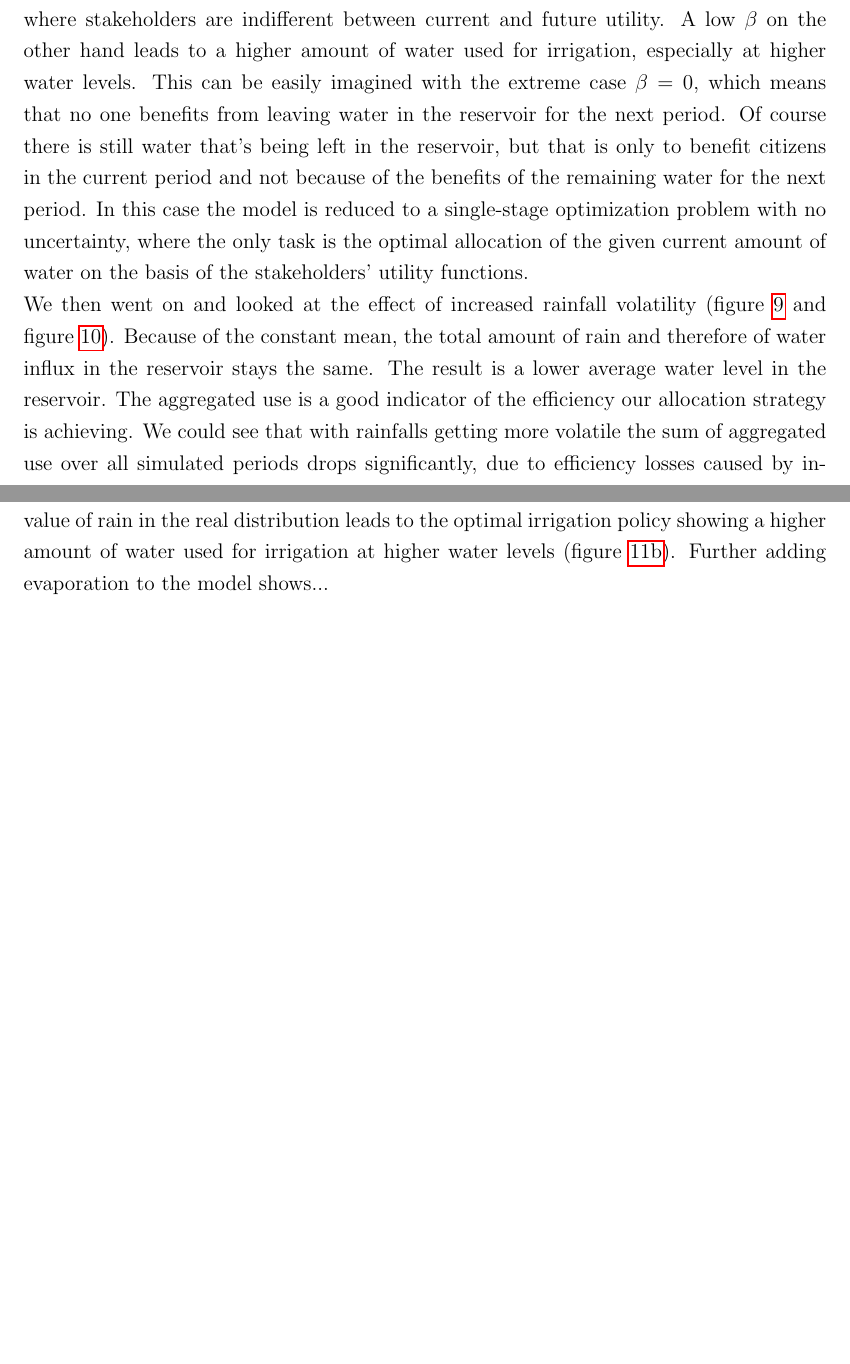
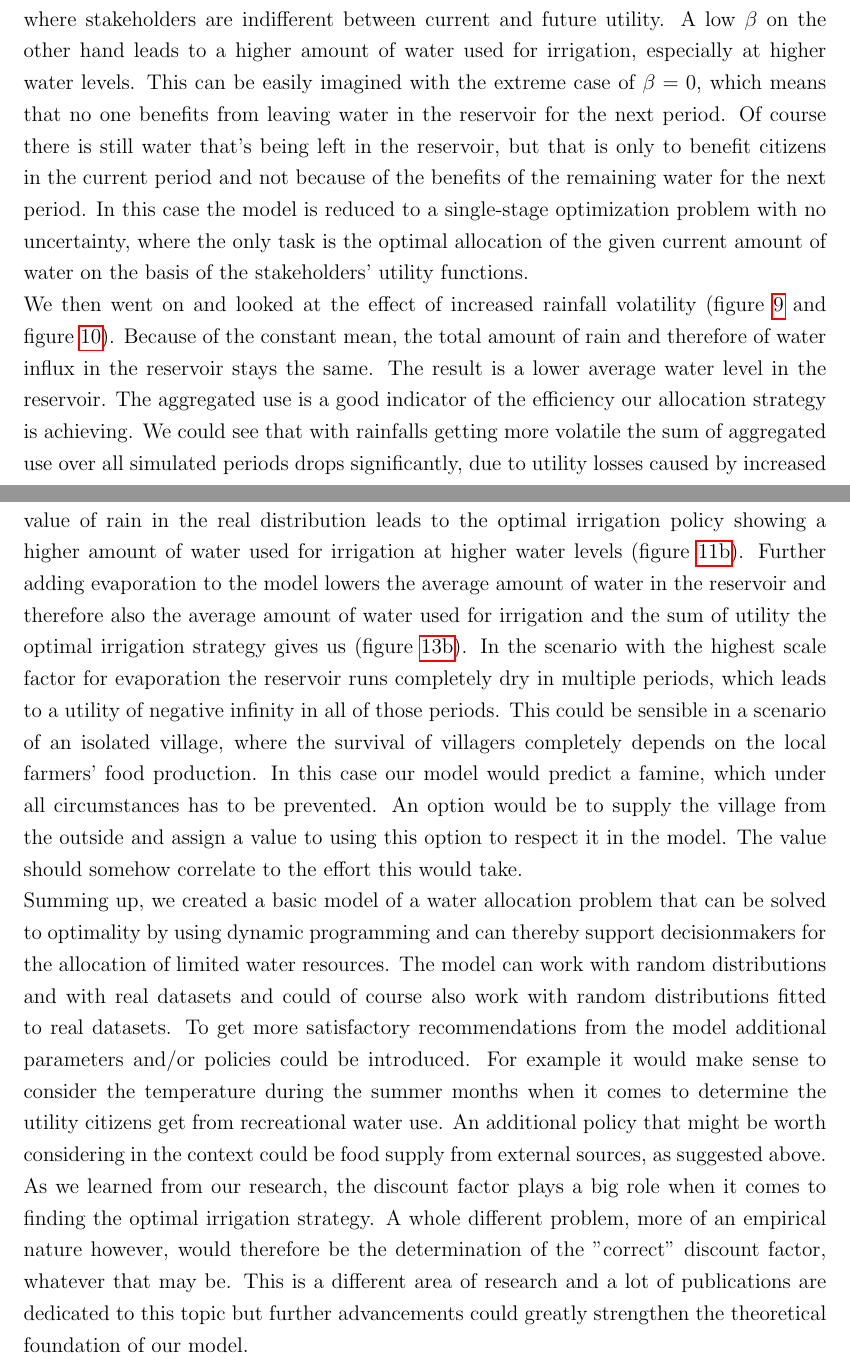
Before and after one commit to niklassay/water-management, a LaTeX document (Paper/paper.tex): two parts of pages 21 and 22 of 26, joined at a grey line, cut so that both start at the same text, the shorter picture padded with empty space. Compiled offline with pdfLaTeX.

Commit message:
Conclusion finished

```diff
--- a/Paper/paper.tex
+++ b/Paper/paper.tex
@@ -584,7 +584,7 @@ As expected, a high $\beta$ leads to less irrigation at high water levels.
 That's because citizens might be able to benefit from the remaining water again in future periods, while when using water for irrigation farmers can only benefit once in the present period.
 Increasing $\beta$ means putting more weight on future utility up to a factor of $\beta = 1$, where stakeholders are indifferent between current and future utility.
 A low $\beta$ on the other hand leads to a higher amount of water used for irrigation, especially at higher water levels.
-This can be easily imagined with the extreme case $\beta = 0$, which means that no one benefits from leaving water in the reservoir for the next period.
+This can be easily imagined with the extreme case of $\beta = 0$, which means that no one benefits from leaving water in the reservoir for the next period.
 Of course there is still water that's being left in the reservoir, but that is only to benefit citizens in the current period and not because of the benefits of the remaining water for the next period.
 In this case the model is reduced to a single-stage optimization problem with no uncertainty, where the only task is the optimal allocation of the given current amount of water on the basis of the stakeholders' utility functions.
 \\
@@ -592,19 +592,30 @@ We then went on and looked at the effect of increased rainfall volatility (\ref{
 Because of the constant mean, the total amount of rain and therefore of water influx in the reservoir stays the same.
 The result is a lower average water level in the reservoir.
 The aggregated use is a good indicator of the efficiency our allocation strategy is achieving.
-We could see that with rainfalls getting more volatile the sum of aggregated use over all simulated periods drops significantly, due to efficiency losses caused by increased likelihood of reservoir overflow and drought. % Evlt noch schnell ausrechnen?
+We could see that with rainfalls getting more volatile the sum of aggregated use over all simulated periods drops significantly, due to utility losses caused by increased likelihood of reservoir overflow and drought.
 This vividly illustrates a very real consequence of climate change that governments and counties might face in the future.
 \\
 Instead of simulated rainfall, we also used real weather data from Barisal, Bangladesh.
 The real rainfall distribution (\ref{fig:rainfall-real-data}) looked quite a bit different then our lognormal distribution with $\mu=0$ and $\sigma=1$.
 This indicates that other parameters will have to be found to better describe the annual rainfall in that specific area.
 The higher expected value of rain in the real distribution leads to the optimal irrigation policy showing a higher amount of water used for irrigation at higher water levels (\ref{fig:optimalIrrigationPolicy-real-data}).
-Further adding evaporation to the model shows...
-%Evap
-% Efficiency loss with higher evap scale factor -> same as more volatile rainfalls
+Further adding evaporation to the model lowers the average amount of water in the reservoir and therefore also the average amount of water used for irrigation and the sum of utility the optimal irrigation strategy gives us (\ref{fig:total-utility-evap}).
+In the scenario with the highest scale factor for evaporation the reservoir runs completely dry in multiple periods, which leads to a utility of negative infinity in all of those periods.
+This could be sensible in a scenario of an isolated village, where the survival of villagers completely depends on the local farmers' food production.
+In this case our model would predict a famine, which under all circumstances has to be prevented.
+An option would be to supply the village from the outside and assign a value to using this option to respect it in the model.
+The value should somehow correlate to the effort this would take.
+\\
+Summing up, we created a basic model of a water allocation problem that can be solved to optimality by using dynamic programming and can thereby support decisionmakers for the allocation of limited water resources.
+The model can work with random distributions and with real datasets and could of course also work with random distributions fitted to real datasets.
+To get more satisfactory recommendations from the model additional parameters and/or policies could be introduced.
+For example it would make sense to consider the temperature during the summer months when it comes to determine the utility citizens get from recreational water use.
+An additional policy that might be worth considering in the context could be food supply from external sources, as suggested above.
+\\
+As we learned from our research, the discount factor plays a big role when it comes to finding the optimal irrigation strategy.
+A whole different problem, more of an empirical nature however, would therefore be the determination of the "correct" discount factor, whatever that may be.
+This is a different area of research and a lot of publications are dedicated to this topic but further advancements could greatly strengthen the theoretical foundation of our model.
 
-% Ausblick
-% Whole different problem, more of empirical nature: What even is the "right" discount factor in this context
 
 \clearpage
 \printbibliography
```
